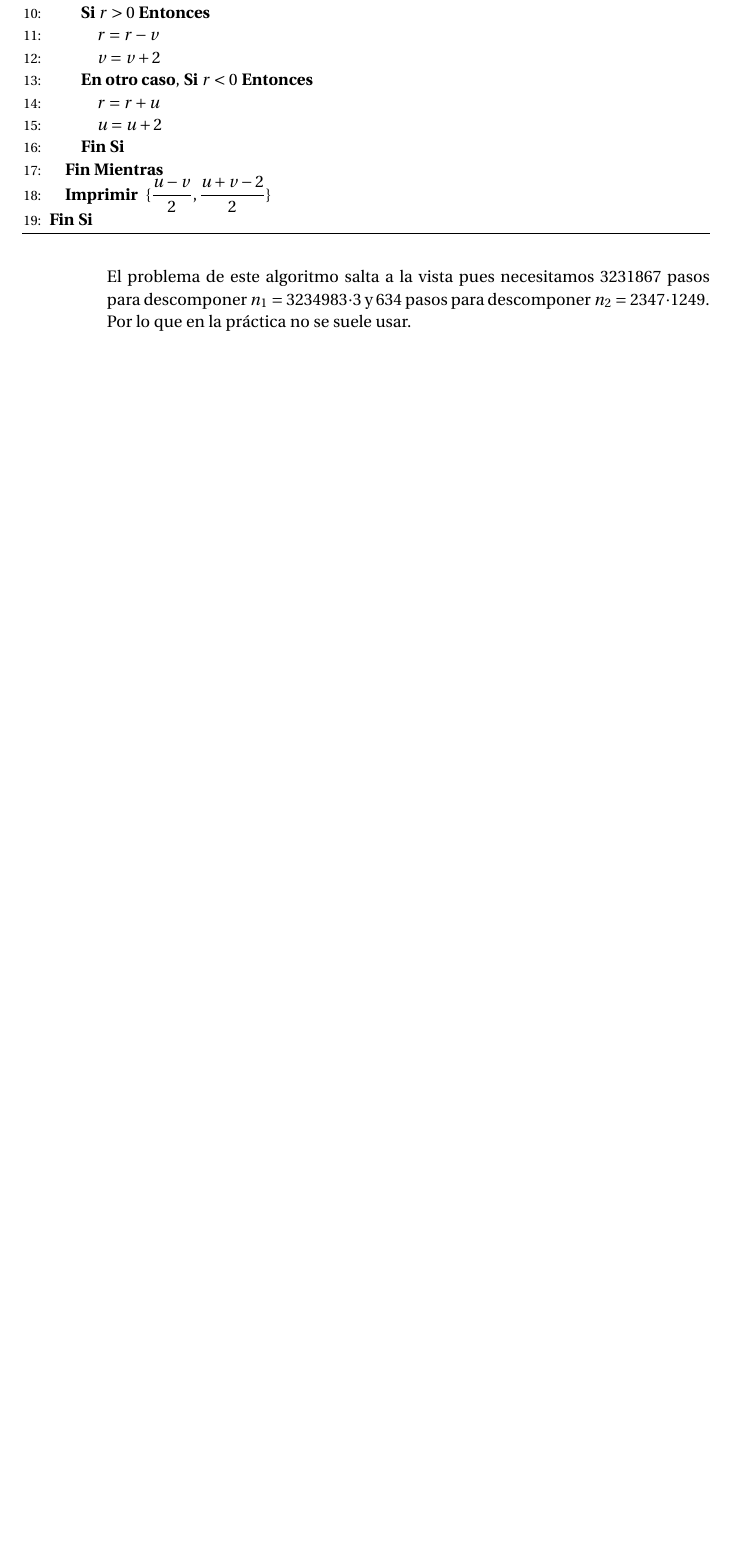
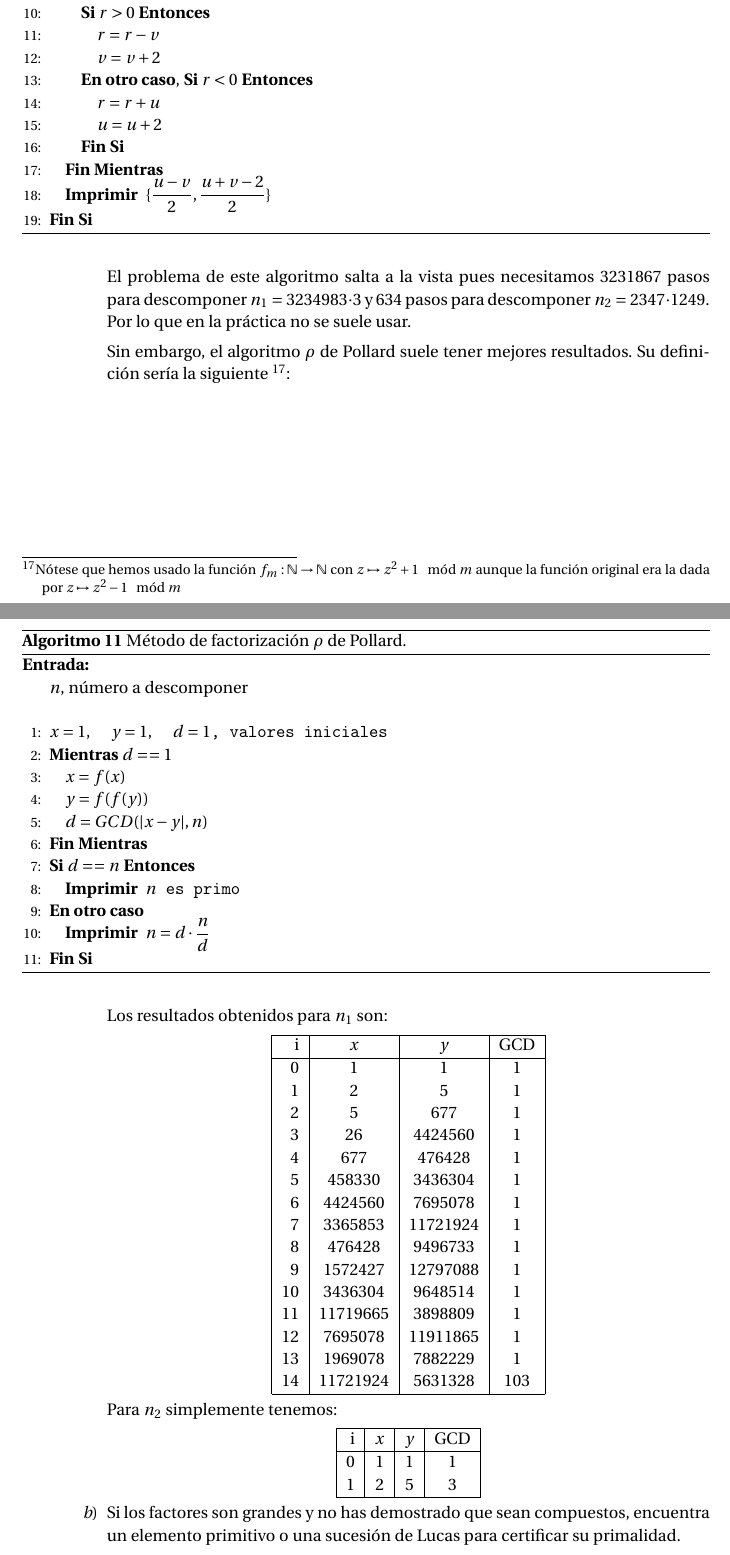
Before and after one commit to oxcar103/Practicas-TNC, a LaTeX document (Memoria.tex, which reads Ejercicio7.tex): part of page 24 of 24 before the commit and two parts of pages 24 and 25 of 25 after it, the two joined at a grey line, cut so that both start at the same text, the shorter picture padded with empty space. Compiled offline with pdfLaTeX.

Commit message:
Algoritmo ρ de Pollard en la memoria

```diff
--- a/Ejercicio7.tex
+++ b/Ejercicio7.tex
@@ -113,5 +113,68 @@
 			El problema de este algoritmo salta a la vista pues necesitamos 3231867 pasos para descomponer
 			$n_1 = 3234983 \cdot 3$ y 634 pasos para descomponer $n_2 = 2347 \cdot 1249$. Por lo que en la
 			práctica no se suele usar.
+
+			Sin embargo, el algoritmo $\rho$ de Pollard suele tener mejores resultados. Su definición sería la
+			siguiente \footnote{Nótese que hemos usado la función $f_m: \mathbb{N} \rightarrow \mathbb{N}$
+			con $z \mapsto z^2+1 \mod{m}$ aunque la función original era la dada por $z \mapsto z^2-1 \mod{m}$}:
+			\begin{algorithm}[H]
+			\begin{algorithmic}[1]
+				\REQUIRE \ \\
+					\texttt{$n$}, número a descomponer \\ \
+				\STATE{\texttt{$x = 1, \quad y = 1, \quad d = 1$, valores iniciales}}
+				\WHILE{\texttt{$d == 1$}}
+					\STATE{\texttt{$x = f(x)$}}
+					\STATE{\texttt{$y = f(f(y))$}}
+					\STATE{\texttt{$d = GCD(|x-y|, n)$}}
+				\ENDWHILE
+				\IF{\texttt{$d == n$}}
+					\PRINT{\texttt{$n$ es primo}}
+				\ELSE
+					\PRINT{\texttt{$\displaystyle n = d \cdot \frac{n}{d}$}}
+				\ENDIF
+			\end{algorithmic}
+			\caption{Método de factorización $\rho$ de Pollard.}
+			\label{Rho-Pollard}
+			\end{algorithm}
+
+			Los resultados obtenidos para $n_1$ son:
+			\begin{center}
+			\begin{tabular}{ | r | c | c | c |}
+				\hline
+				i   & $x$       & $y$       & GCD \\
+				\hline
+				0   & 1         & 1         & 1 \\
+				1   & 2         & 5         & 1 \\
+				2   & 5         & 677       & 1 \\
+				3   & 26        & 4424560   & 1 \\
+				4   & 677       & 476428    & 1 \\
+				5   & 458330    & 3436304   & 1 \\
+				6   & 4424560   & 7695078   & 1 \\
+				7   & 3365853   & 11721924  & 1 \\
+				8   & 476428    & 9496733   & 1 \\
+				9   & 1572427   & 12797088  & 1 \\
+				10  & 3436304   & 9648514   & 1 \\
+				11  & 11719665  & 3898809   & 1 \\
+				12  & 7695078   & 11911865  & 1 \\
+				13  & 1969078   & 7882229   & 1 \\
+				14  & 11721924  & 5631328   & 103 \\
+				\hline
+			\end{tabular}
+			\end{center}
+
+			Para $n_2$ simplemente tenemos:
+			\begin{center}
+			\begin{tabular}{ | r | c | c | c |}
+				\hline
+				i   & $x$       & $y$       & GCD \\
+				\hline
+				0   & 1         & 1         & 1 \\
+				1   & 2         & 5         & 3 \\
+				\hline
+			\end{tabular}
+			\end{center}
+
+			\item Si los factores son grandes y no has demostrado que sean compuestos, encuentra un elemento primitivo
+			o una sucesión de Lucas para certificar su primalidad.
 		\end{enumerate}
 	\end{enumerate}
```
Also changed, not shown: Ejercicio7.tex (2 more changed lines).
